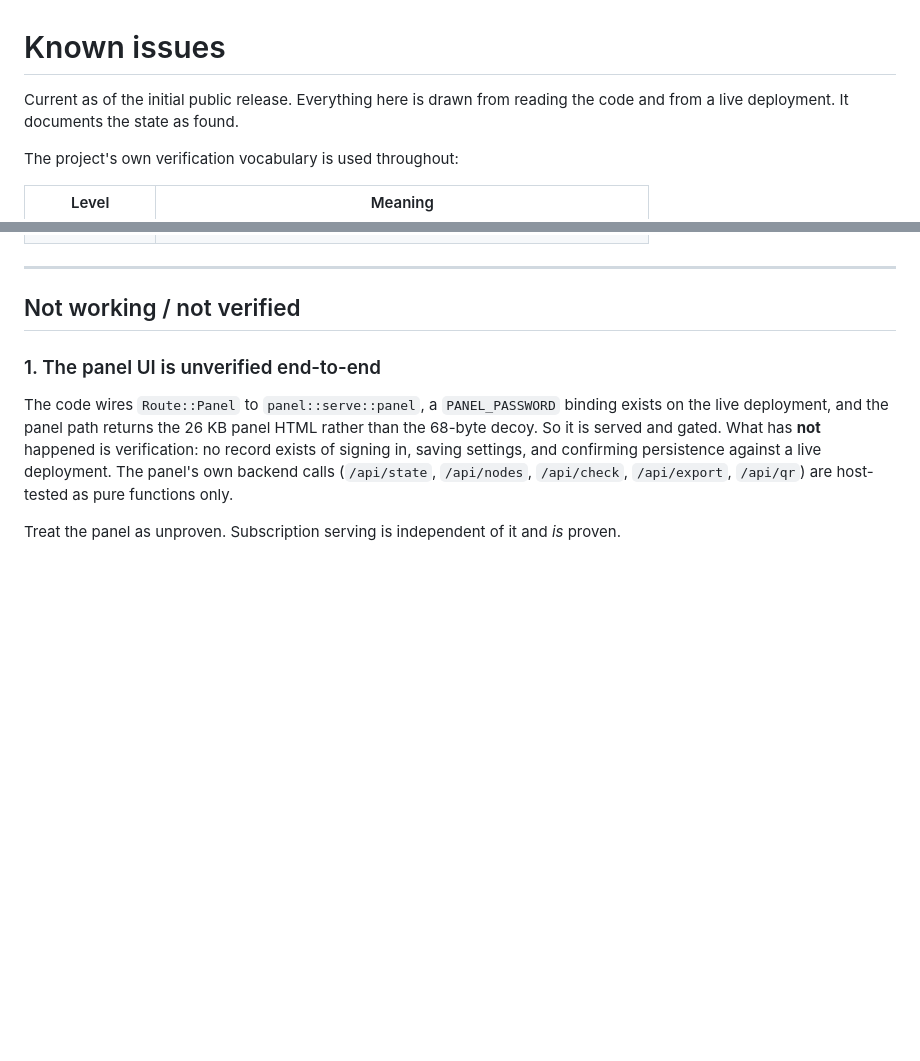
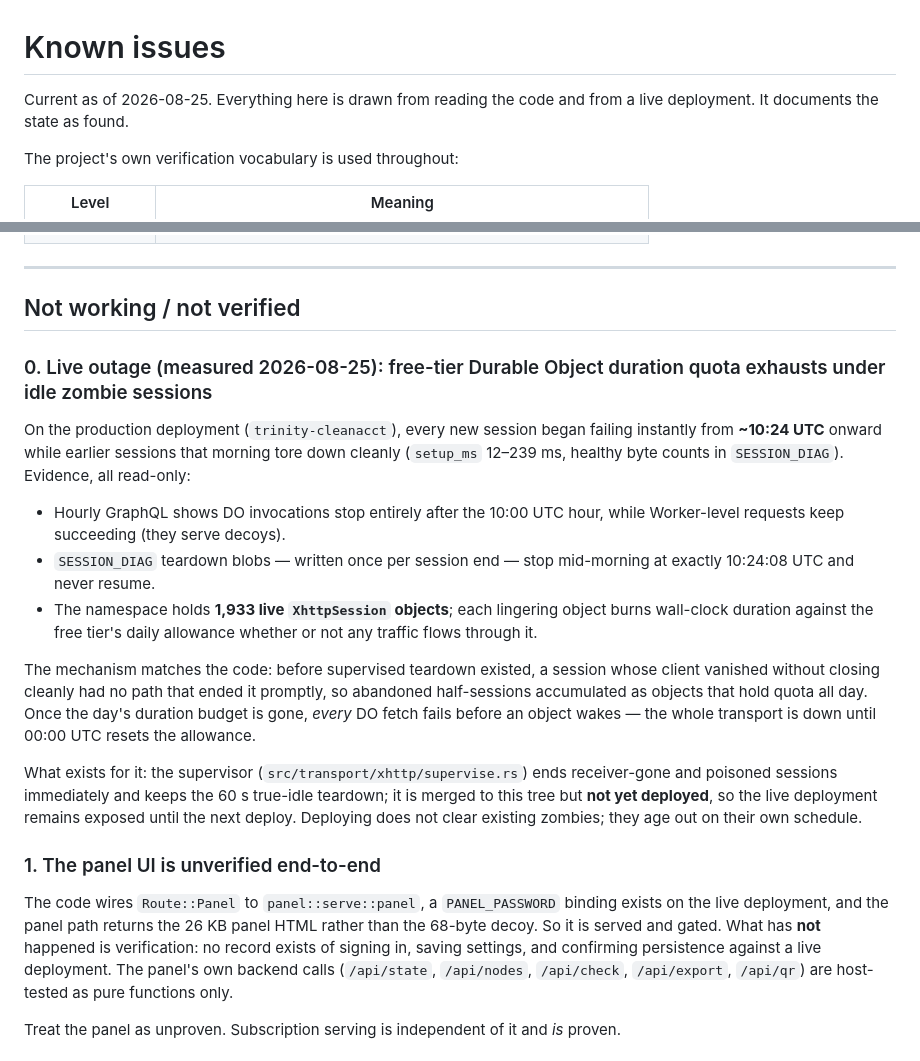
Before and after one commit to Osajjad0/trinity-panel, a Markdown page: KNOWN_ISSUES.md, 2 parts joined by grey strips. Rendered like a GitHub page; blank space fills up the shorter version.

Commit message:
docs: sync KNOWN_ISSUES with measured reality (DO duration-quota outage, supervision rationale)

```diff
--- a/KNOWN_ISSUES.md
+++ b/KNOWN_ISSUES.md
@@ -1,6 +1,6 @@
 # Known issues
 
-Current as of the initial public release. Everything here is drawn from reading
+Current as of 2026-08-25. Everything here is drawn from reading
 the code and from a live deployment. It documents the state as found.
 
 The project's own verification vocabulary is used throughout:
@@ -15,6 +15,34 @@ The project's own verification vocabulary is used throughout:
 ---
 
 ## Not working / not verified
+
+### 0. Live outage (measured 2026-08-25): free-tier Durable Object duration quota exhausts under idle zombie sessions
+
+On the production deployment (`trinity-cleanacct`), every new session began
+failing instantly from **~10:24 UTC** onward while earlier sessions that
+morning tore down cleanly (`setup_ms` 12–239 ms, healthy byte counts in
+`SESSION_DIAG`). Evidence, all read-only:
+
+- Hourly GraphQL shows DO invocations stop entirely after the 10:00 UTC hour,
+  while Worker-level requests keep succeeding (they serve decoys).
+- `SESSION_DIAG` teardown blobs — written once per session end — stop
+  mid-morning at exactly 10:24:08 UTC and never resume.
+- The namespace holds **1,933 live `XhttpSession` objects**; each lingering
+  object burns wall-clock duration against the free tier's daily allowance
+  whether or not any traffic flows through it.
+
+The mechanism matches the code: before supervised teardown existed, a session
+whose client vanished without closing cleanly had no path that ended it
+promptly, so abandoned half-sessions accumulated as objects that hold quota
+all day. Once the day's duration budget is gone, *every* DO fetch fails before
+an object wakes — the whole transport is down until 00:00 UTC resets the
+allowance.
+
+What exists for it: the supervisor (`src/transport/xhttp/supervise.rs`) ends
+receiver-gone and poisoned sessions immediately and keeps the 60 s true-idle
+teardown; it is merged to this tree but **not yet deployed**, so the live
+deployment remains exposed until the next deploy. Deploying does not clear
+existing zombies; they age out on their own schedule.
 
 ### 1. The panel UI is unverified end-to-end
 
```
